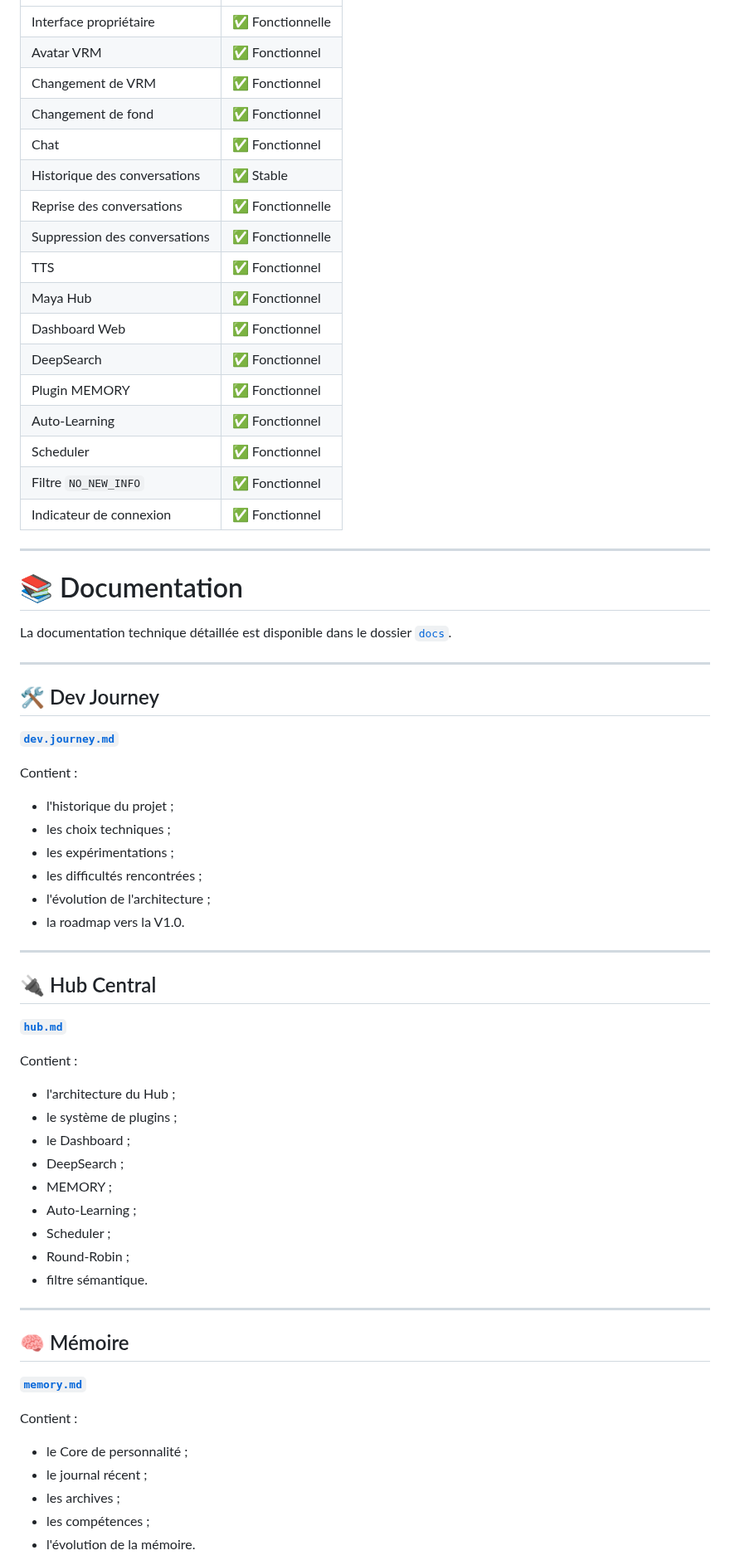
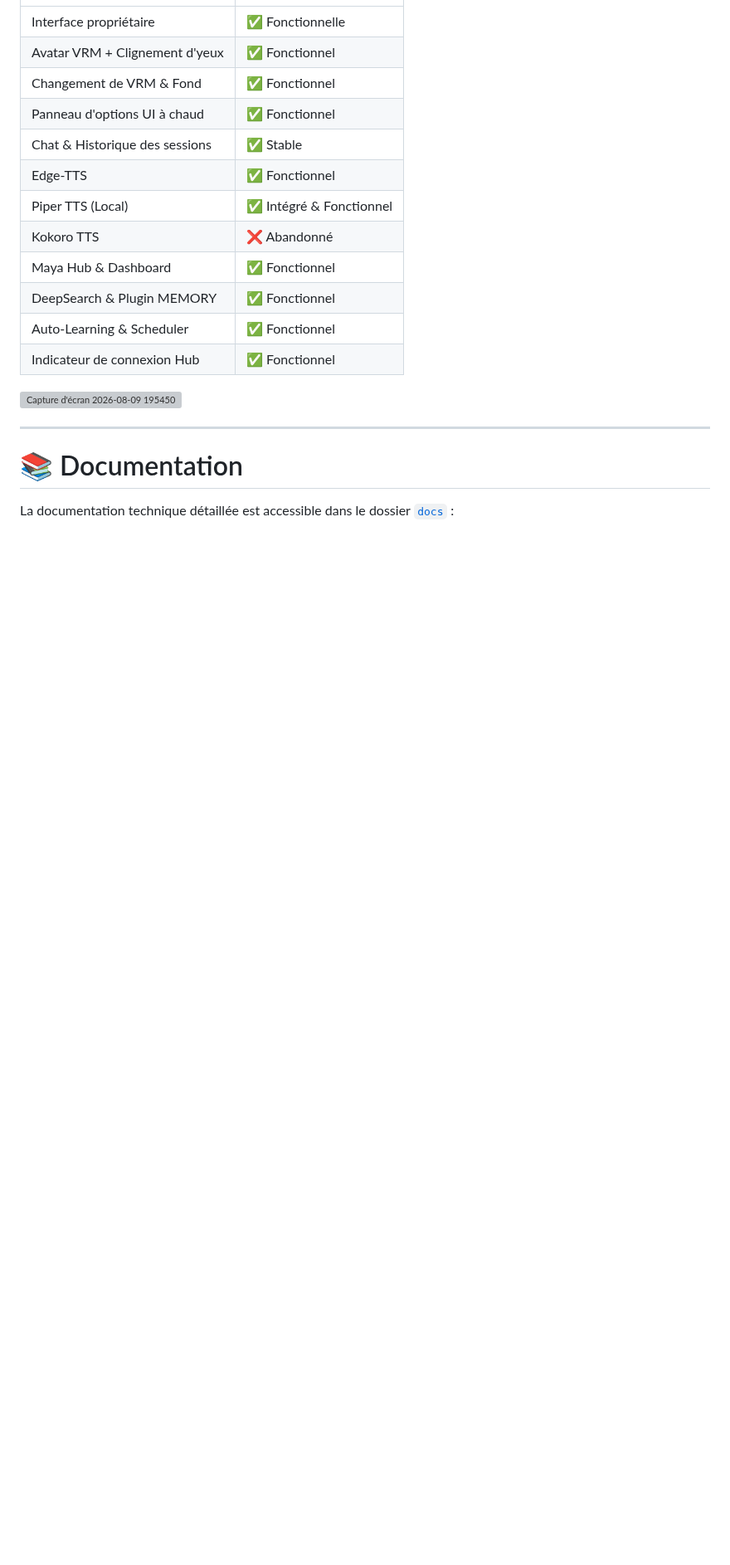
Before and after one commit to IronWoodten/project-maya, a Markdown page: README.md, the part around one of its changes. Shown at 83% size. Drawn GitHub-style; blank space fills up the shorter version; grey boxes are pictures that could not be loaded.

```diff
--- a/README.md
+++ b/README.md
@@ -430,72 +250,23 @@ Cette approche permet notamment de :
 |---|---|
 | Interface propriétaire | ✅ Fonctionnelle |
-| Avatar VRM | ✅ Fonctionnel |
-| Changement de VRM | ✅ Fonctionnel |
-| Changement de fond | ✅ Fonctionnel |
-| Chat | ✅ Fonctionnel |
-| Historique des conversations | ✅ Stable |
-| Reprise des conversations | ✅ Fonctionnelle |
-| Suppression des conversations | ✅ Fonctionnelle |
-| TTS | ✅ Fonctionnel |
-| Maya Hub | ✅ Fonctionnel |
-| Dashboard Web | ✅ Fonctionnel |
-| DeepSearch | ✅ Fonctionnel |
-| Plugin MEMORY | ✅ Fonctionnel |
-| Auto-Learning | ✅ Fonctionnel |
-| Scheduler | ✅ Fonctionnel |
-| Filtre `NO_NEW_INFO` | ✅ Fonctionnel |
-| Indicateur de connexion | ✅ Fonctionnel |
+| Avatar VRM + Clignement d'yeux | ✅ Fonctionnel |
+| Changement de VRM & Fond | ✅ Fonctionnel |
+| Panneau d'options UI à chaud | ✅ Fonctionnel |
+| Chat & Historique des sessions | ✅ Stable |
+| Edge-TTS | ✅ Fonctionnel |
+| Piper TTS (Local) | ✅ Intégré & Fonctionnel |
+| Kokoro TTS | ❌ Abandonné |
+| Maya Hub & Dashboard | ✅ Fonctionnel |
+| DeepSearch & Plugin MEMORY | ✅ Fonctionnel |
+| Auto-Learning & Scheduler | ✅ Fonctionnel |
+| Indicateur de connexion Hub | ✅ Fonctionnel |
+
+
+<img width="1369" height="890" alt="Capture d&#39;écran 2026-08-09 195450" src="https://github.com/user-attachments/assets/9dbad52c-d914-4ac1-a221-5bd25756220d" />
 
 ---
 
 # 📚 Documentation
 
-La documentation technique détaillée est disponible dans le dossier [`docs`](./docs/).
+La documentation technique détaillée est accessible dans le dossier [`docs`](./docs/) :
 
----
-
-## 🛠️ Dev Journey
-
-[**`dev.journey.md`**](./docs/dev.journey.md)
-
-Contient :
-
-- l'historique du projet ;
-- les choix techniques ;
-- les expérimentations ;
-- les difficultés rencontrées ;
-- l'évolution de l'architecture ;
-- la roadmap vers la V1.0.
-
----
-
-## 🔌 Hub Central
-
-[**`hub.md`**](./docs/hub.md)
-
-Contient :
-
-- l'architecture du Hub ;
-- le système de plugins ;
-- le Dashboard ;
-- DeepSearch ;
-- MEMORY ;
-- Auto-Learning ;
-- Scheduler ;
-- Round-Robin ;
-- filtre sémantique.
-
----
-
-## 🧠 Mémoire
-
-[**`memory.md`**](./docs/memory.md)
-
-Contient :
-
-- le Core de personnalité ;
-- le journal récent ;
-- les archives ;
-- les compétences ;
-- l'évolution de la mémoire.
-
```
Also changed, not shown: other parts of README.md (+122 -362 lines).
